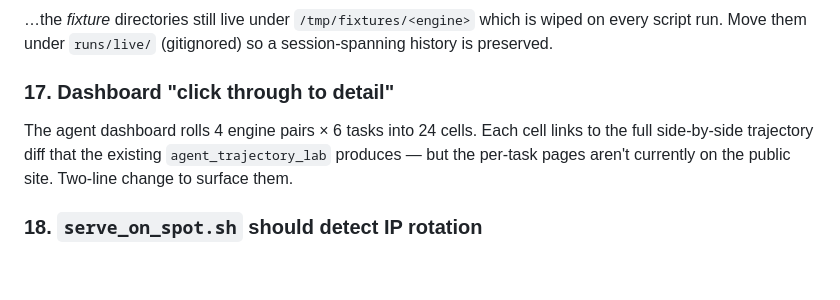
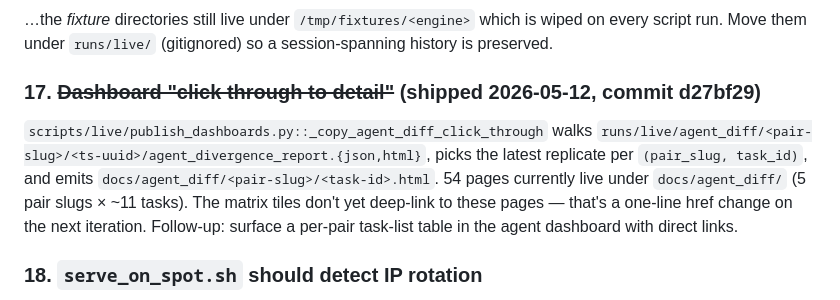
Before and after one commit to shamanez/streams-rollout-market, a Markdown page: docs/future_research.md, the part around the change. GitHub-like rendering; blank space fills up the shorter version.

Commit message:
docs: mark future_research Q17 (click-through) as shipped
Q17 is no longer "two-line change" Next-work — _copy_agent_diff_click_through
landed in d27bf29. 54 per-(pair, task) HTML pages now live under
docs/agent_diff/. Updated docs/future_research.md with the strike-through
+ commit reference, and PROGRESS.md's Research-follow-ups-shipped
section reflects the new entry.

Co-Authored-By: Claude Opus 4.7 (1M context) <noreply@anthropic.com>

```diff
--- a/docs/future_research.md
+++ b/docs/future_research.md
@@ -139,12 +139,15 @@ dispatcher would price replay vs fresh.
 which is wiped on every script run. Move them under `runs/live/`
 (gitignored) so a session-spanning history is preserved.
 
-### 17. Dashboard "click through to detail"
-The agent dashboard rolls 4 engine pairs × 6 tasks into 24 cells.
-Each cell links to the full side-by-side trajectory diff that the
-existing `agent_trajectory_lab` produces — but the per-task pages
-aren't currently on the public site. Two-line change to surface
-them.
+### 17. ~~Dashboard "click through to detail"~~ **(shipped 2026-05-12, commit d27bf29)**
+`scripts/live/publish_dashboards.py::_copy_agent_diff_click_through`
+walks `runs/live/agent_diff/<pair-slug>/<ts-uuid>/agent_divergence_report.{json,html}`,
+picks the latest replicate per `(pair_slug, task_id)`, and emits
+`docs/agent_diff/<pair-slug>/<task-id>.html`. 54 pages currently live
+under `docs/agent_diff/` (5 pair slugs × ~11 tasks). The matrix tiles
+don't yet deep-link to these pages — that's a one-line href change
+on the next iteration. Follow-up: surface a per-pair task-list table
+in the agent dashboard with direct links.
 
 ### 18. `serve_on_spot.sh` should detect IP rotation
 The spot's public IP is dynamic across stop/start. The script
```
Also changed, not shown: PROGRESS.md (+7 -0 lines).
